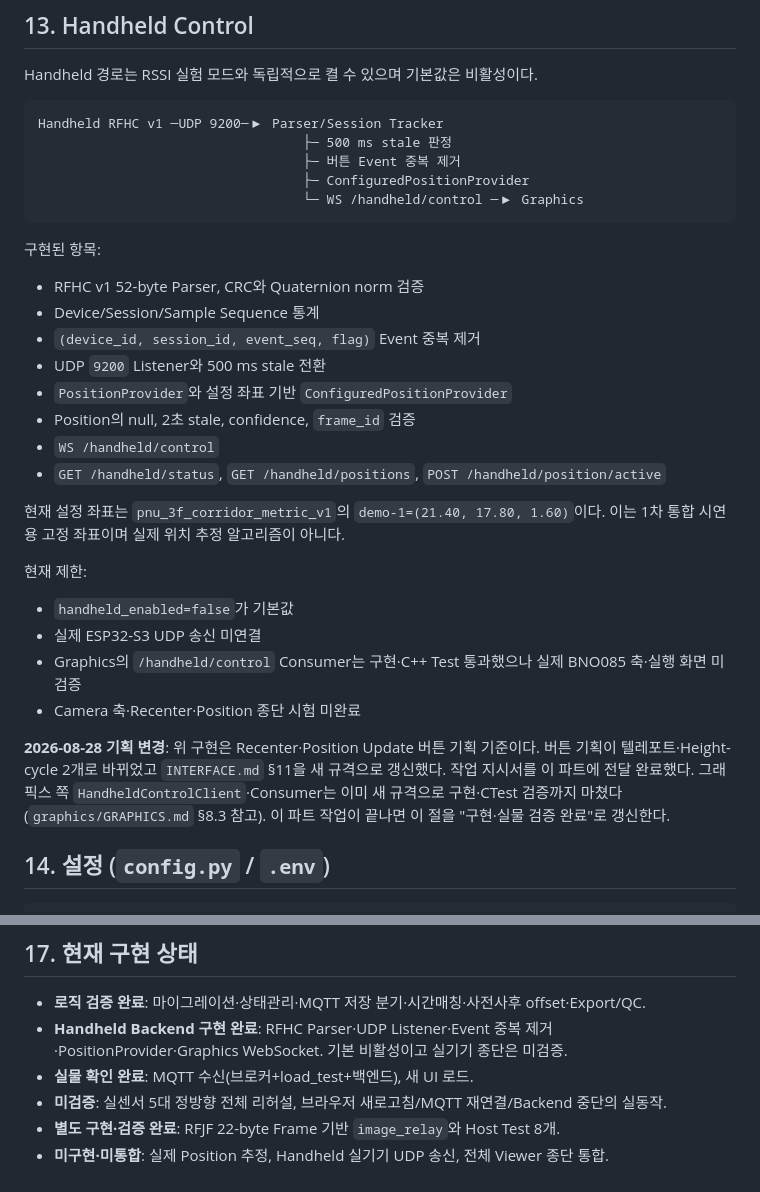
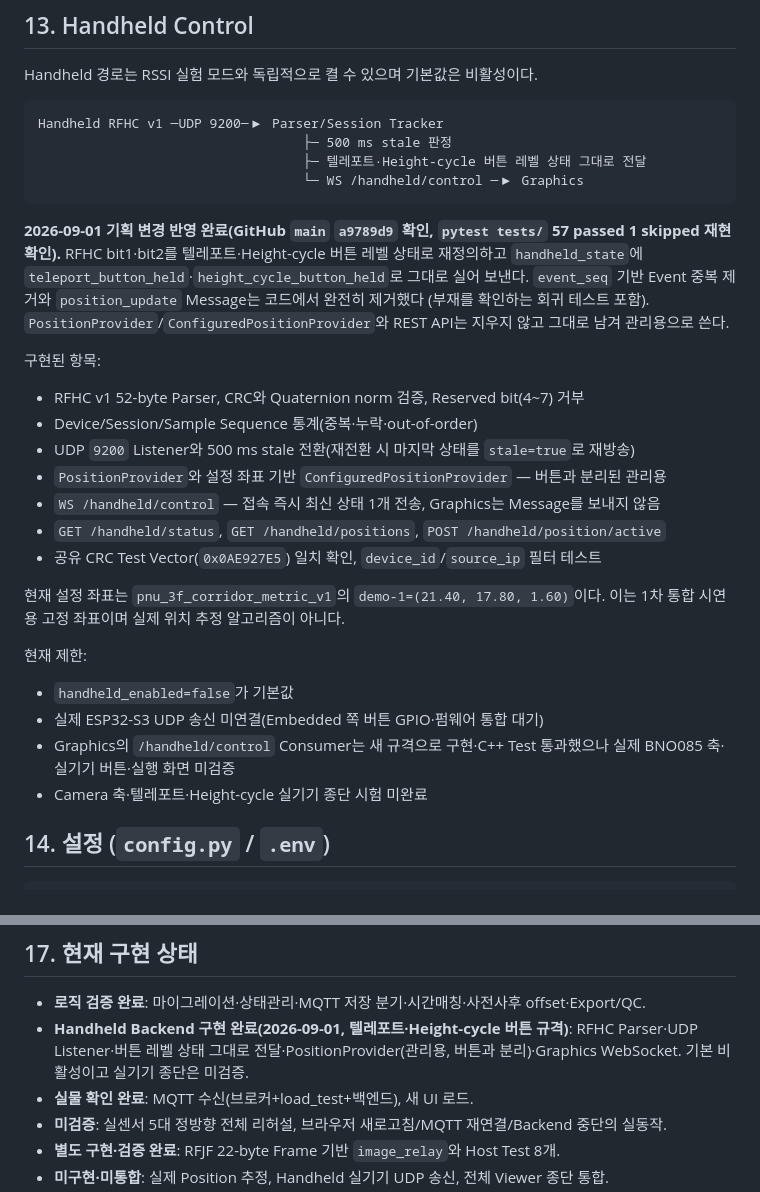
Before and after one commit to 2026-PNU-CSE-GRAD-RFVisualizer/RFVisualizer-Docs, a Markdown page: network/NETWORK.md, 2 parts joined by grey strips. GitHub-like rendering.

Commit message:
docs: update network, status, and interface documentation for current project state

````diff
--- a/network/NETWORK.md
+++ b/network/NETWORK.md
@@ -162,21 +162,26 @@ Handheld 경로는 RSSI 실험 모드와 독립적으로 켤 수 있으며 기
 ```text
 Handheld RFHC v1 ─UDP 9200─▶ Parser/Session Tracker
                                   ├─ 500 ms stale 판정
-                                  ├─ 버튼 Event 중복 제거
-                                  ├─ ConfiguredPositionProvider
+                                  ├─ 텔레포트·Height-cycle 버튼 레벨 상태 그대로 전달
                                   └─ WS /handheld/control ─▶ Graphics
 ```
 
+**2026-09-01 기획 변경 반영 완료(GitHub `main` `a9789d9` 확인, `pytest tests/` 57 passed
+1 skipped 재현 확인).** RFHC bit1·bit2를 텔레포트·Height-cycle 버튼 레벨 상태로 재정의하고
+`handheld_state`에 `teleport_button_held`·`height_cycle_button_held`로 그대로 실어 보낸다.
+`event_seq` 기반 Event 중복 제거와 `position_update` Message는 코드에서 완전히 제거했다
+(부재를 확인하는 회귀 테스트 포함). `PositionProvider`/`ConfiguredPositionProvider`와
+REST API는 지우지 않고 그대로 남겨 관리용으로 쓴다.
+
 구현된 항목:
 
-- RFHC v1 52-byte Parser, CRC와 Quaternion norm 검증
-- Device/Session/Sample Sequence 통계
-- `(device_id, session_id, event_seq, flag)` Event 중복 제거
-- UDP `9200` Listener와 500 ms stale 전환
-- `PositionProvider`와 설정 좌표 기반 `ConfiguredPositionProvider`
-- Position의 null, 2초 stale, confidence, `frame_id` 검증
-- `WS /handheld/control`
+- RFHC v1 52-byte Parser, CRC와 Quaternion norm 검증, Reserved bit(4~7) 거부
+- Device/Session/Sample Sequence 통계(중복·누락·out-of-order)
+- UDP `9200` Listener와 500 ms stale 전환(재전환 시 마지막 상태를 `stale=true`로 재방송)
+- `PositionProvider`와 설정 좌표 기반 `ConfiguredPositionProvider` — 버튼과 분리된 관리용
+- `WS /handheld/control` — 접속 즉시 최신 상태 1개 전송, Graphics는 Message를 보내지 않음
 - `GET /handheld/status`, `GET /handheld/positions`, `POST /handheld/position/active`
+- 공유 CRC Test Vector(`0x0AE927E5`) 일치 확인, `device_id`/`source_ip` 필터 테스트
 
 현재 설정 좌표는 `pnu_3f_corridor_metric_v1`의 `demo-1=(21.40, 17.80, 1.60)`이다.
 이는 1차 통합 시연용 고정 좌표이며 실제 위치 추정 알고리즘이 아니다.
@@ -184,15 +189,10 @@ Handheld RFHC v1 ─UDP 9200─▶ Parser/Session Tracker
 현재 제한:
 
 - `handheld_enabled=false`가 기본값
-- 실제 ESP32-S3 UDP 송신 미연결
-- Graphics의 `/handheld/control` Consumer는 구현·C++ Test 통과했으나 실제 BNO085 축·실행 화면 미검증
-- Camera 축·Recenter·Position 종단 시험 미완료
-
-**2026-08-28 기획 변경**: 위 구현은 Recenter·Position Update 버튼 기획 기준이다. 버튼
-기획이 텔레포트·Height-cycle 2개로 바뀌었고 `INTERFACE.md` §11을 새 규격으로 갱신했다.
-작업 지시서를 이 파트에 전달 완료했다. 그래픽스 쪽 `HandheldControlClient`·Consumer는
-이미 새 규격으로 구현·CTest 검증까지 마쳤다(`graphics/GRAPHICS.md` §8.3 참고). 이 파트
-작업이 끝나면 이 절을 "구현·실물 검증 완료"로 갱신한다.
+- 실제 ESP32-S3 UDP 송신 미연결(Embedded 쪽 버튼 GPIO·펌웨어 통합 대기)
+- Graphics의 `/handheld/control` Consumer는 새 규격으로 구현·C++ Test 통과했으나 실제
+  BNO085 축·실기기 버튼·실행 화면 미검증
+- Camera 축·텔레포트·Height-cycle 실기기 종단 시험 미완료
 
 ## 14. 설정 (`config.py` / `.env`)
 
@@ -232,7 +232,7 @@ py rehearsal.py --reverse         # 사전·사후 offset + 정+역 in-process
 ## 17. 현재 구현 상태
 
 - **로직 검증 완료**: 마이그레이션·상태관리·MQTT 저장 분기·시간매칭·사전사후 offset·Export/QC.
-- **Handheld Backend 구현 완료**: RFHC Parser·UDP Listener·Event 중복 제거·PositionProvider·Graphics WebSocket. 기본 비활성이고 실기기 종단은 미검증.
+- **Handheld Backend 구현 완료(2026-09-01, 텔레포트·Height-cycle 버튼 규격)**: RFHC Parser·UDP Listener·버튼 레벨 상태 그대로 전달·PositionProvider(관리용, 버튼과 분리)·Graphics WebSocket. 기본 비활성이고 실기기 종단은 미검증.
 - **실물 확인 완료**: MQTT 수신(브로커+load_test+백엔드), 새 UI 로드.
 - **미검증**: 실센서 5대 정방향 전체 리허설, 브라우저 새로고침/MQTT 재연결/Backend 중단의 실동작.
 - **별도 구현·검증 완료**: RFJF 22-byte Frame 기반 `image_relay`와 Host Test 8개.
````
Also changed, not shown: CURRENT_STATUS.md (+13 -12 lines), INTERFACE.md (+5 -2 lines).
